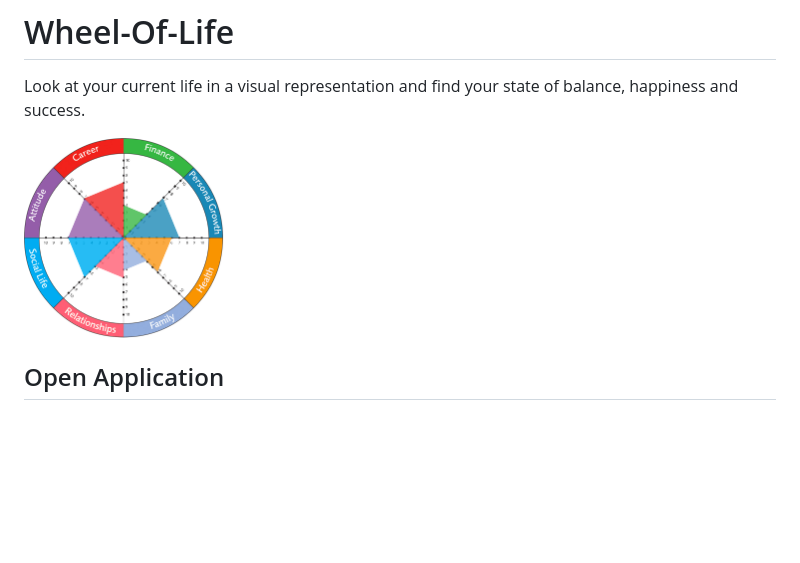
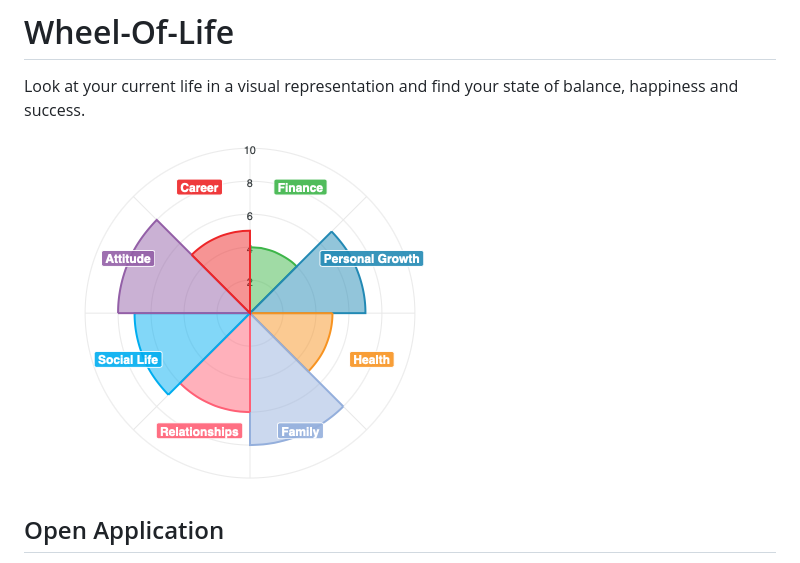
Before and after one commit to codescale/Wheel-Of-Life, a Markdown page: README.md, the part around the change. Rendered like a GitHub page; pictures changed too: doc/exampleWheelOfLife.png; blank space fills up the shorter version.

Commit message:
Implement a wheel chart with customisable sections
Fixes #16 #7 #6

```diff
--- a/README.md
+++ b/README.md
@@ -1,7 +1,7 @@
 # Wheel-Of-Life
 Look at your current life in a visual representation and find your state of balance, happiness and success.
 
-<img src="https://github.com/codescale/Wheel-Of-Life/raw/master/doc/exampleWheelOfLife.png" width="200" height="200" />
+![Wheel Of Life](https://github.com/codescale/Wheel-Of-Life/raw/master/doc/exampleWheelOfLife.png)
 
 ## Open Application
 It's a simple [Web-Page](https://codescale.github.io/Wheel-Of-Life/) using JavaScript to help you evaluate your current situation in life.
```
Also changed, not shown: 3 other files.
